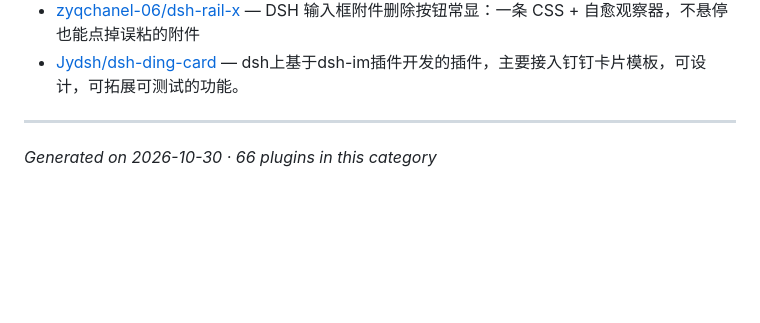
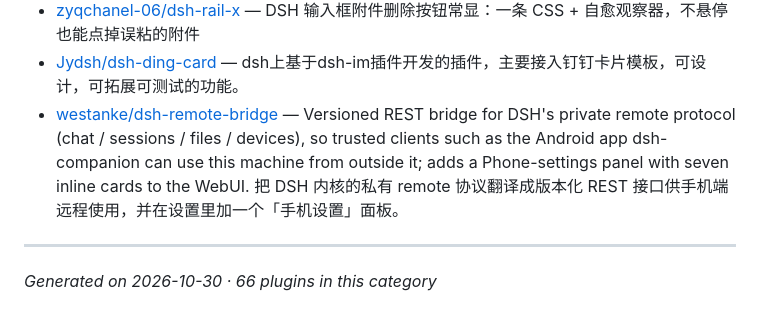
Before and after one commit to billLiao/awesome-dsh-plugin, a Markdown page: categories/development-runtime.md, the part around the change. Drawn GitHub-style; blank space fills up the shorter version.

Commit message:
Add westanke/dsh-remote-bridge to Development & Runtime
One line in categories/development-runtime.md. REST bridge for DSH's private
remote protocol plus a Phone-settings panel in the WebUI.

```diff
--- a/categories/development-runtime.md
+++ b/categories/development-runtime.md
@@ -75,6 +75,7 @@
 - [ReWebaiyu/dsh-qq-console](https://github.com/ReWebaiyu/dsh-qq-console) — dsh-qq 的源码备份与开发留档（插件安装与市场条目请看 ReWebaiyu/dsh-qq）
 - [zyqchanel-06/dsh-rail-x](https://github.com/zyqchanel-06/dsh-rail-x) — DSH 输入框附件删除按钮常显：一条 CSS + 自愈观察器，不悬停也能点掉误粘的附件
 - [Jydsh/dsh-ding-card](https://github.com/Jydsh/dsh-ding-card) — dsh上基于dsh-im插件开发的插件，主要接入钉钉卡片模板，可设计，可拓展可测试的功能。
+- [westanke/dsh-remote-bridge](https://github.com/westanke/dsh-remote-bridge) — Versioned REST bridge for DSH's private remote protocol (chat / sessions / files / devices), so trusted clients such as the Android app dsh-companion can use this machine from outside it; adds a Phone-settings panel with seven inline cards to the WebUI. 把 DSH 内核的私有 remote 协议翻译成版本化 REST 接口供手机端远程使用，并在设置里加一个「手机设置」面板。
 
 ---
 
```
